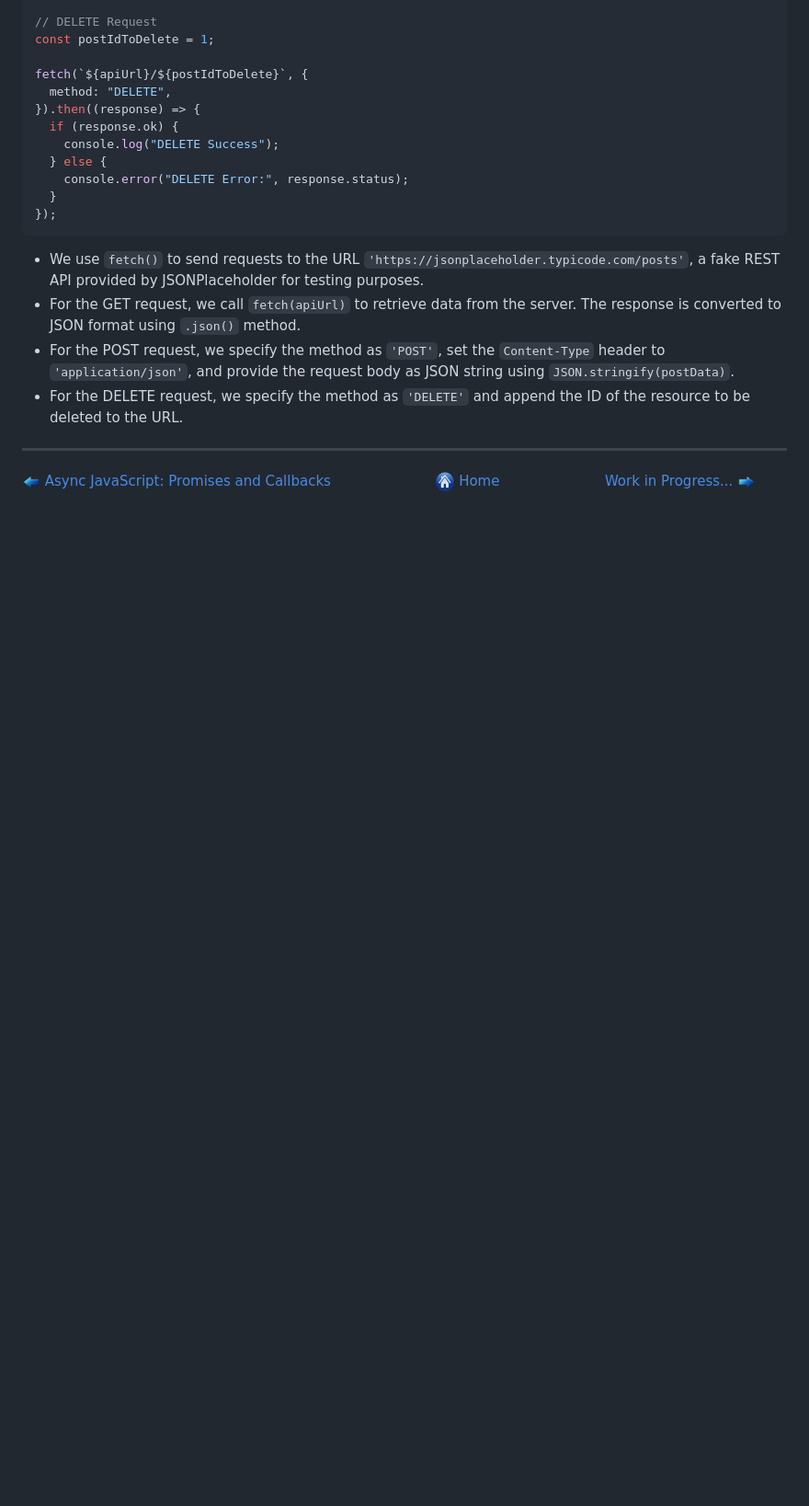
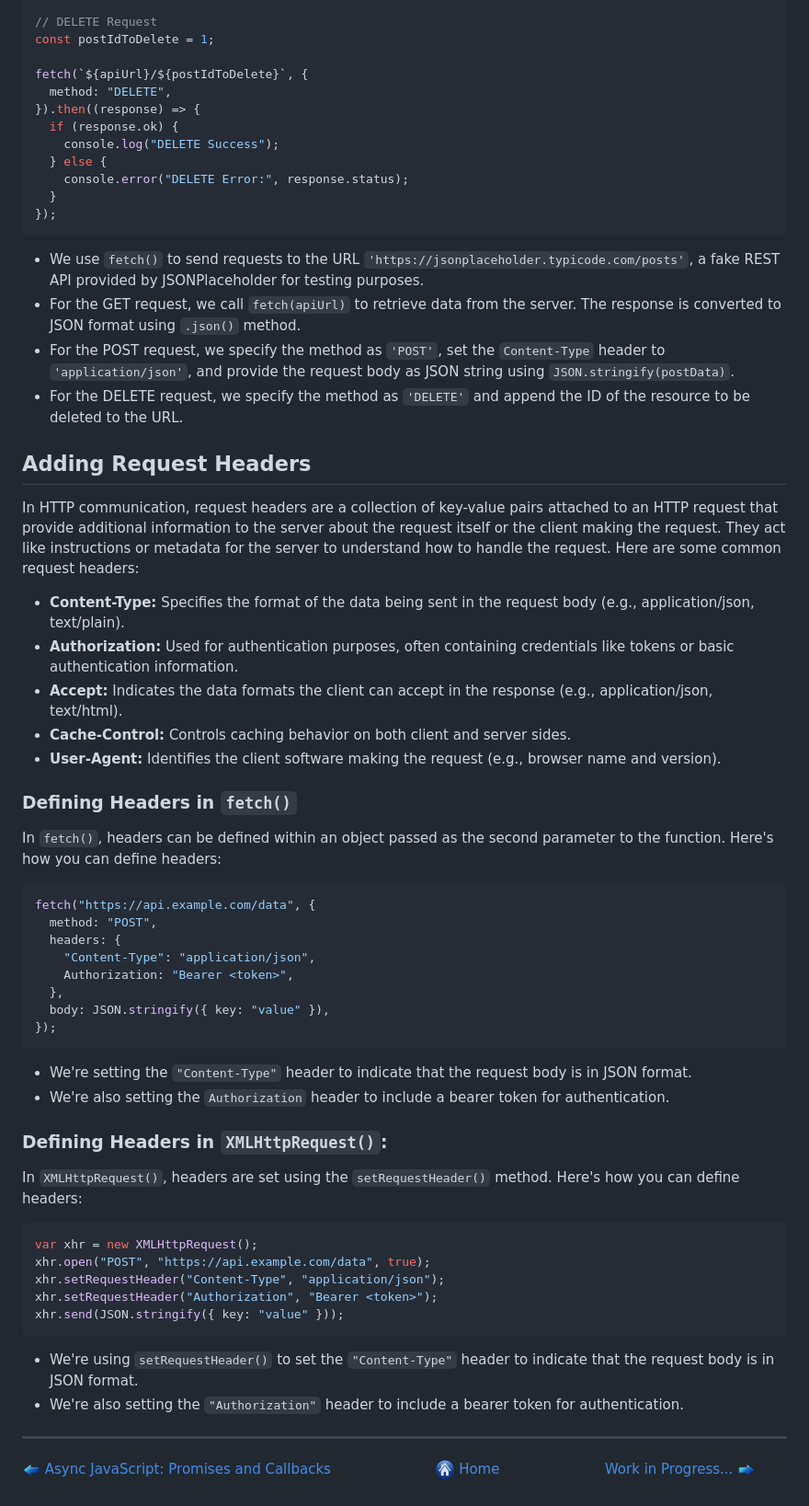
Before and after one commit to Aman0509/learningJavaScript, a Markdown page: Working-with-HTTP-Requests/README.md, the part around one of its changes. Shown at 92% size. Drawn GitHub-style; blank space fills up the shorter version.

Commit message:
learn about adding request headers

````diff
--- a/Working-with-HTTP-Requests/README.md
+++ b/Working-with-HTTP-Requests/README.md
@@ -232,6 +233,49 @@ fetch(`${apiUrl}/${postIdToDelete}`, {
 - For the POST request, we specify the method as `'POST'`, set the `Content-Type` header to `'application/json'`, and provide the request body as JSON string using `JSON.stringify(postData)`.
 - For the DELETE request, we specify the method as `'DELETE'` and append the ID of the resource to be deleted to the URL.
 
+## Adding Request Headers
+
+In HTTP communication, request headers are a collection of key-value pairs attached to an HTTP request that provide additional information to the server about the request itself or the client making the request. They act like instructions or metadata for the server to understand how to handle the request. Here are some common request headers:
+
+- **Content-Type:** Specifies the format of the data being sent in the request body (e.g., application/json, text/plain).
+- **Authorization:** Used for authentication purposes, often containing credentials like tokens or basic authentication information.
+- **Accept:** Indicates the data formats the client can accept in the response (e.g., application/json, text/html).
+- **Cache-Control:** Controls caching behavior on both client and server sides.
+- **User-Agent:** Identifies the client software making the request (e.g., browser name and version).
+
+### Defining Headers in `fetch()`
+
+In `fetch()`, headers can be defined within an object passed as the second parameter to the function. Here's how you can define headers:
+
+```javascript
+fetch("https://api.example.com/data", {
+  method: "POST",
+  headers: {
+    "Content-Type": "application/json",
+    Authorization: "Bearer <token>",
+  },
+  body: JSON.stringify({ key: "value" }),
+});
+```
+
+- We're setting the `"Content-Type"` header to indicate that the request body is in JSON format.
+- We're also setting the `Authorization` header to include a bearer token for authentication.
+
+### Defining Headers in `XMLHttpRequest()`:
+
+In `XMLHttpRequest()`, headers are set using the `setRequestHeader()` method. Here's how you can define headers:
+
+```javascript
+var xhr = new XMLHttpRequest();
+xhr.open("POST", "https://api.example.com/data", true);
+xhr.setRequestHeader("Content-Type", "application/json");
+xhr.setRequestHeader("Authorization", "Bearer <token>");
+xhr.send(JSON.stringify({ key: "value" }));
+```
+
+- We're using `setRequestHeader()` to set the `"Content-Type"` header to indicate that the request body is in JSON format.
+- We're also setting the `"Authorization"` header to include a bearer token for authentication.
+
 ---
 
 [<img align="center" src="../images/left_arrow.png" height="20" width="20"/> Async JavaScript: Promises and Callbacks](../Async-JS-Promises-and-Callbacks/README.md)&nbsp; &nbsp; &nbsp; &nbsp; &nbsp; &nbsp; &nbsp; &nbsp; &nbsp; &nbsp; &nbsp; &nbsp; [<img align="center" src="../images/home.png" height="20" width="20"/> Home](../README.md) &nbsp; &nbsp; &nbsp; &nbsp; &nbsp; &nbsp; &nbsp; &nbsp; &nbsp; &nbsp; &nbsp; &nbsp;[Work in Progress... <img align="center" src="../images/right_arrow.png" height="20" width="20"/>](../README.md)
````
Also changed, not shown: other parts of Working-with-HTTP-Requests/README.md (+1 -0 lines).
